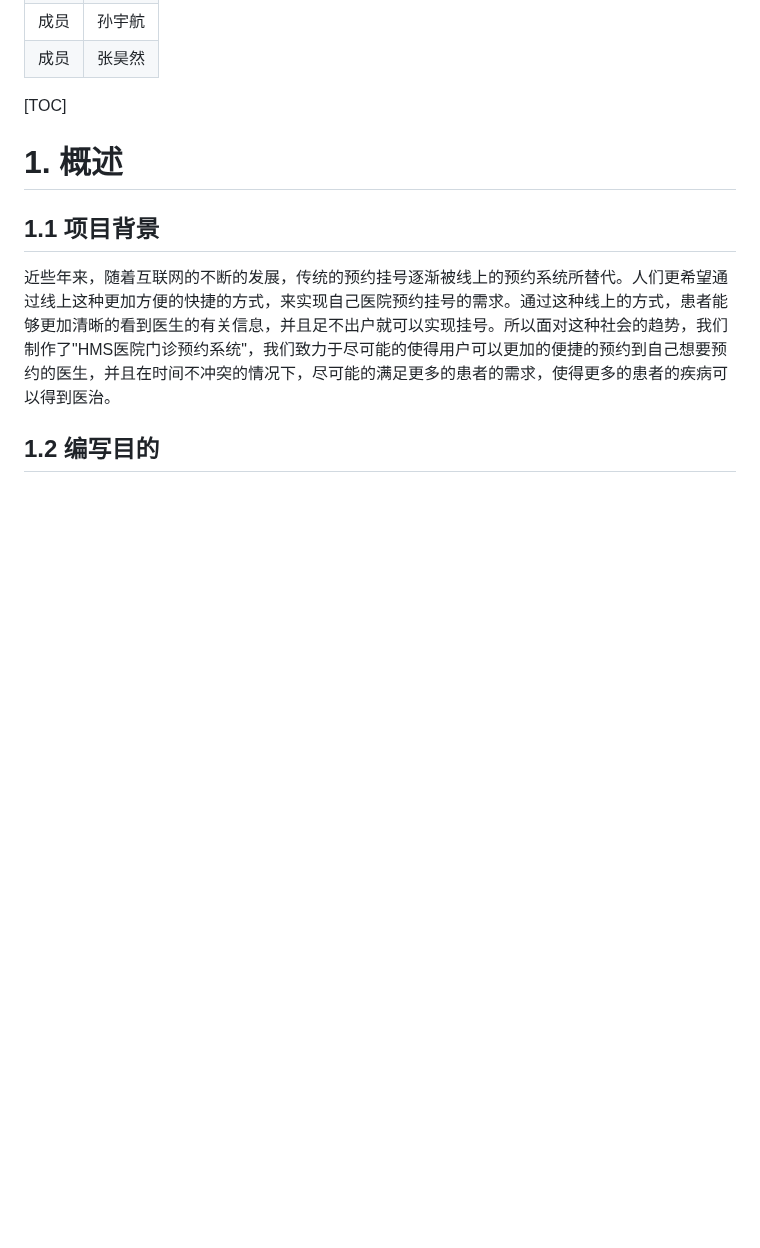
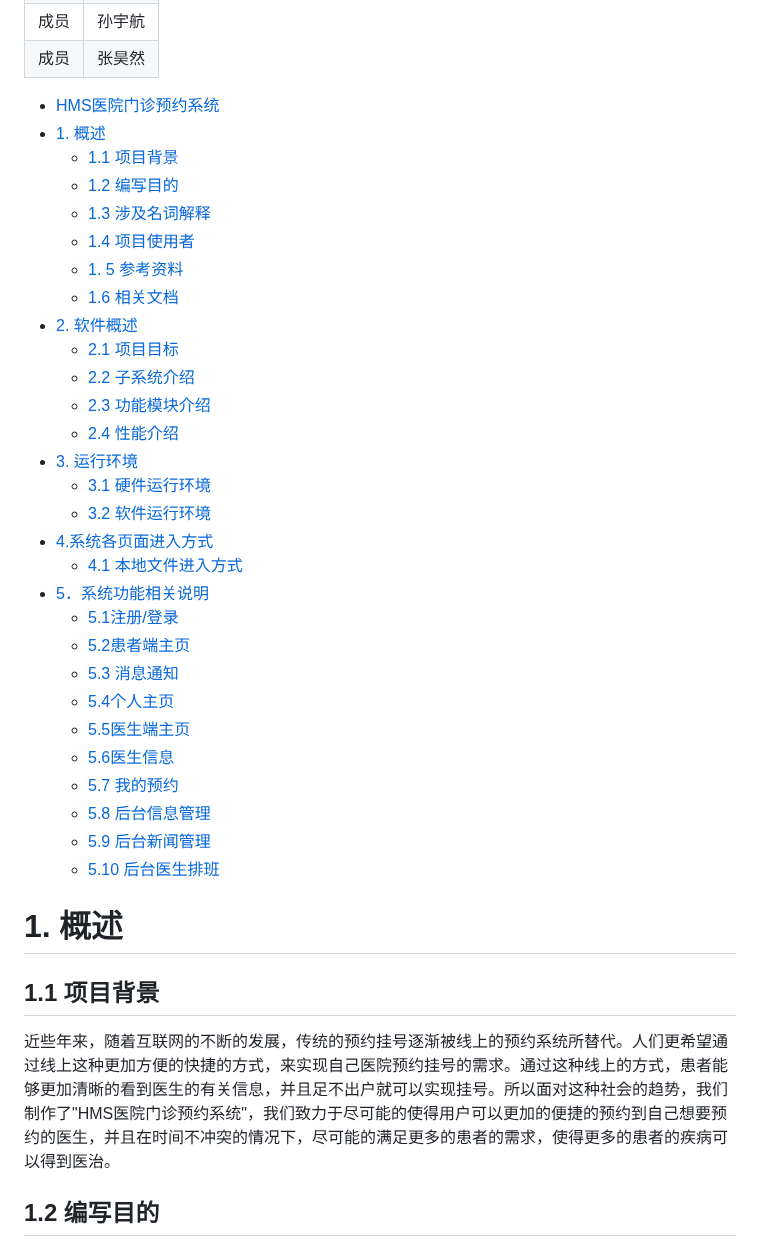
Before and after one commit to SE2023-Group11/HMS-document, a Markdown page: 07-用户使用说明书/用户使用说明书.md, the part around the change. GitHub-like rendering; blank space fills up the shorter version.

Commit message:
“完善用户使用说明书目录”

```diff
--- a/07-用户使用说明书/用户使用说明书.md
+++ b/07-用户使用说明书/用户使用说明书.md
@@ -13,7 +13,39 @@
 | 成员 | 孙宇航 |
 | 成员 | 张昊然 |
 
-[TOC]
+- [HMS医院门诊预约系统](#hms医院门诊预约系统)
+- [1. 概述](#1-概述)
+  - [1.1 项目背景](#11-项目背景)
+  - [1.2 编写目的](#12-编写目的)
+  - [1.3 涉及名词解释](#13-涉及名词解释)
+  - [1.4 项目使用者](#14-项目使用者)
+  - [1. 5 参考资料](#1-5-参考资料)
+  - [1.6 相关文档](#16-相关文档)
+- [2. 软件概述](#2-软件概述)
+  - [2.1 项目目标](#21-项目目标)
+  - [2.2 子系统介绍](#22-子系统介绍)
+  - [2.3 功能模块介绍](#23-功能模块介绍)
+  - [2.4 性能介绍](#24-性能介绍)
+- [3. 运行环境](#3-运行环境)
+  - [3.1 硬件运行环境](#31-硬件运行环境)
+  - [3.2 软件运行环境](#32-软件运行环境)
+- [4.系统各页面进入方式](#4系统各页面进入方式)
+  - [4.1 本地文件进入方式](#41-本地文件进入方式)
+- [5．系统功能相关说明](#5系统功能相关说明)
+  - [5.1注册/登录](#51注册登录)
+  - [5.2患者端主页](#52患者端主页)
+  - [5.3 消息通知](#53-消息通知)
+  - [5.4个人主页](#54个人主页)
+  - [5.5医生端主页](#55医生端主页)
+  - [5.6医生信息](#56医生信息)
+  - [5.7 我的预约](#57-我的预约)
+  - [5.8 后台信息管理](#58-后台信息管理)
+  - [5.9 后台新闻管理](#59-后台新闻管理)
+  - [5.10 后台医生排班](#510-后台医生排班)
+
+
+
+
 
 # 1. 概述
 
```
